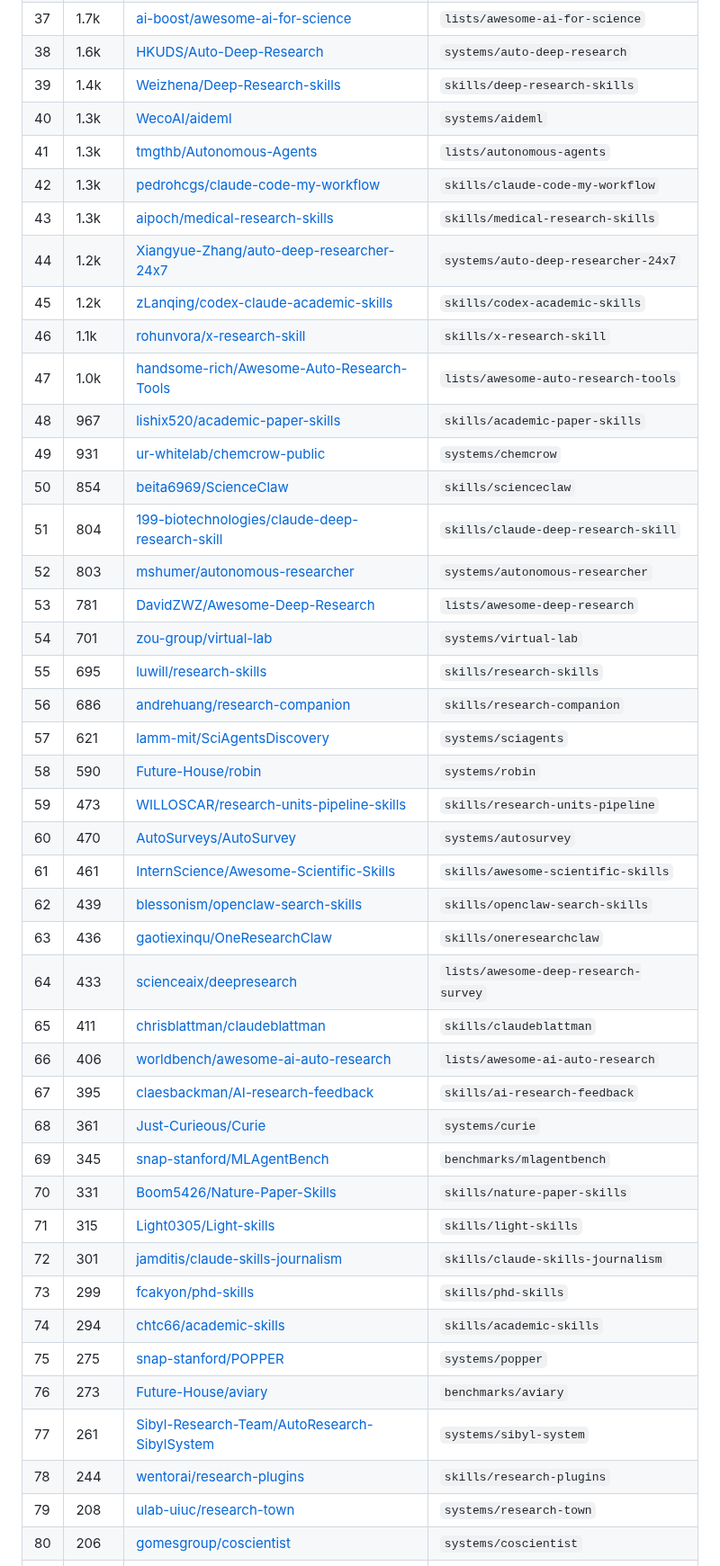
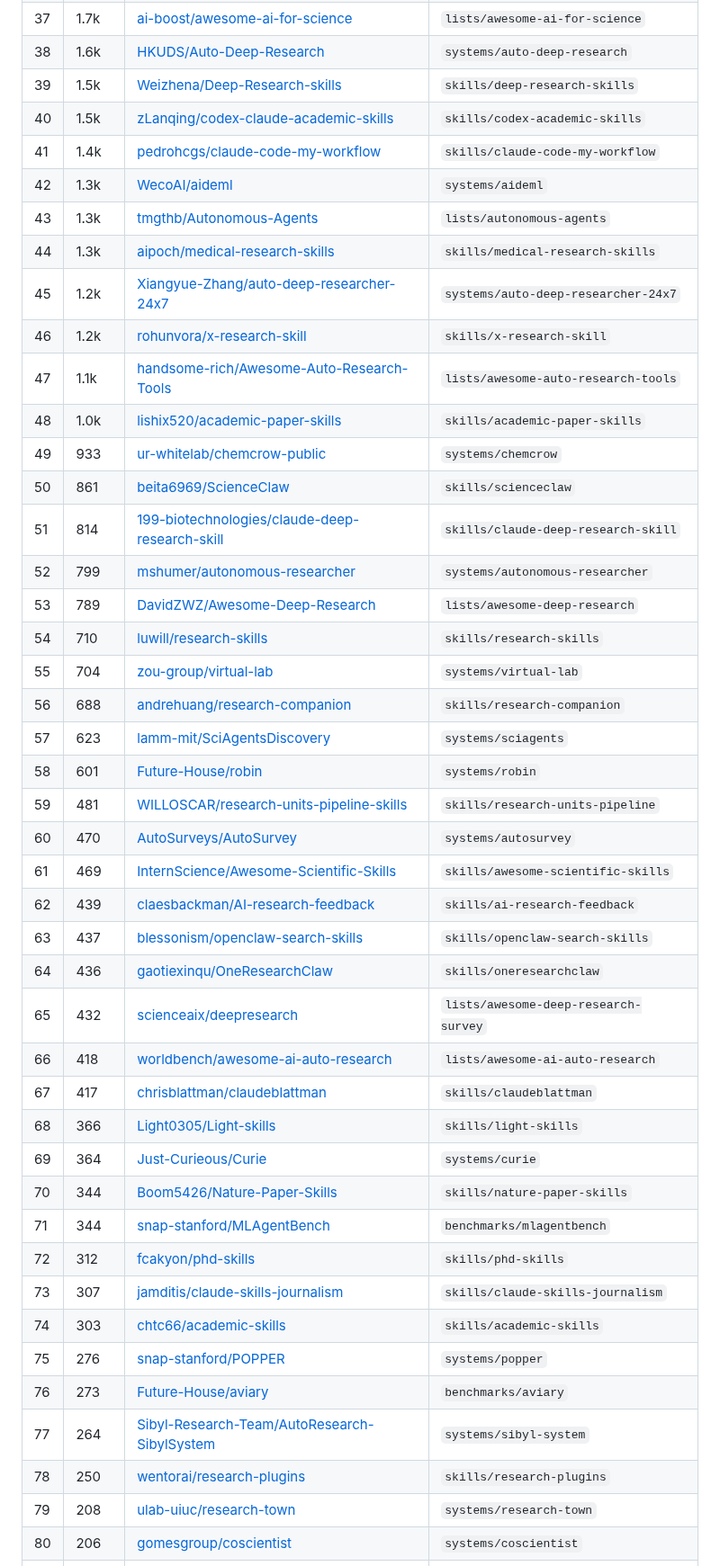
Before and after one commit to brycewang-stanford/Auto-Research-Skills, a Markdown page: STARS.md, the part around one of its changes. Shown at 90% size. Drawn GitHub-style.

Commit message:
chore: refresh star counts [skip ci]

```diff
--- a/STARS.md
+++ b/STARS.md
@@ -44,45 +44,45 @@ Total bundled repos: **87**
 | 36 | 1.8k | [VILA-Lab/Dive-into-Claude-Code](https://github.com/VILA-Lab/Dive-into-Claude-Code) | `lists/dive-into-claude-code` |
 | 37 | 1.7k | [ai-boost/awesome-ai-for-science](https://github.com/ai-boost/awesome-ai-for-science) | `lists/awesome-ai-for-science` |
 | 38 | 1.6k | [HKUDS/Auto-Deep-Research](https://github.com/HKUDS/Auto-Deep-Research) | `systems/auto-deep-research` |
-| 39 | 1.4k | [Weizhena/Deep-Research-skills](https://github.com/Weizhena/Deep-Research-skills) | `skills/deep-research-skills` |
-| 40 | 1.3k | [WecoAI/aideml](https://github.com/WecoAI/aideml) | `systems/aideml` |
-| 41 | 1.3k | [tmgthb/Autonomous-Agents](https://github.com/tmgthb/Autonomous-Agents) | `lists/autonomous-agents` |
-| 42 | 1.3k | [pedrohcgs/claude-code-my-workflow](https://github.com/pedrohcgs/claude-code-my-workflow) | `skills/claude-code-my-workflow` |
-| 43 | 1.3k | [aipoch/medical-research-skills](https://github.com/aipoch/medical-research-skills) | `skills/medical-research-skills` |
-| 44 | 1.2k | [Xiangyue-Zhang/auto-deep-researcher-24x7](https://github.com/Xiangyue-Zhang/auto-deep-researcher-24x7) | `systems/auto-deep-researcher-24x7` |
-| 45 | 1.2k | [zLanqing/codex-claude-academic-skills](https://github.com/zLanqing/codex-claude-academic-skills) | `skills/codex-academic-skills` |
-| 46 | 1.1k | [rohunvora/x-research-skill](https://github.com/rohunvora/x-research-skill) | `skills/x-research-skill` |
-| 47 | 1.0k | [handsome-rich/Awesome-Auto-Research-Tools](https://github.com/handsome-rich/Awesome-Auto-Research-Tools) | `lists/awesome-auto-research-tools` |
-| 48 | 967 | [lishix520/academic-paper-skills](https://github.com/lishix520/academic-paper-skills) | `skills/academic-paper-skills` |
-| 49 | 931 | [ur-whitelab/chemcrow-public](https://github.com/ur-whitelab/chemcrow-public) | `systems/chemcrow` |
-| 50 | 854 | [beita6969/ScienceClaw](https://github.com/beita6969/ScienceClaw) | `skills/scienceclaw` |
-| 51 | 804 | [199-biotechnologies/claude-deep-research-skill](https://github.com/199-biotechnologies/claude-deep-research-skill) | `skills/claude-deep-research-skill` |
-| 52 | 803 | [mshumer/autonomous-researcher](https://github.com/mshumer/autonomous-researcher) | `systems/autonomous-researcher` |
-| 53 | 781 | [DavidZWZ/Awesome-Deep-Research](https://github.com/DavidZWZ/Awesome-Deep-Research) | `lists/awesome-deep-research` |
-| 54 | 701 | [zou-group/virtual-lab](https://github.com/zou-group/virtual-lab) | `systems/virtual-lab` |
-| 55 | 695 | [luwill/research-skills](https://github.com/luwill/research-skills) | `skills/research-skills` |
-| 56 | 686 | [andrehuang/research-companion](https://github.com/andrehuang/research-companion) | `skills/research-companion` |
-| 57 | 621 | [lamm-mit/SciAgentsDiscovery](https://github.com/lamm-mit/SciAgentsDiscovery) | `systems/sciagents` |
-| 58 | 590 | [Future-House/robin](https://github.com/Future-House/robin) | `systems/robin` |
-| 59 | 473 | [WILLOSCAR/research-units-pipeline-skills](https://github.com/WILLOSCAR/research-units-pipeline-skills) | `skills/research-units-pipeline` |
+| 39 | 1.5k | [Weizhena/Deep-Research-skills](https://github.com/Weizhena/Deep-Research-skills) | `skills/deep-research-skills` |
+| 40 | 1.5k | [zLanqing/codex-claude-academic-skills](https://github.com/zLanqing/codex-claude-academic-skills) | `skills/codex-academic-skills` |
+| 41 | 1.4k | [pedrohcgs/claude-code-my-workflow](https://github.com/pedrohcgs/claude-code-my-workflow) | `skills/claude-code-my-workflow` |
+| 42 | 1.3k | [WecoAI/aideml](https://github.com/WecoAI/aideml) | `systems/aideml` |
+| 43 | 1.3k | [tmgthb/Autonomous-Agents](https://github.com/tmgthb/Autonomous-Agents) | `lists/autonomous-agents` |
+| 44 | 1.3k | [aipoch/medical-research-skills](https://github.com/aipoch/medical-research-skills) | `skills/medical-research-skills` |
+| 45 | 1.2k | [Xiangyue-Zhang/auto-deep-researcher-24x7](https://github.com/Xiangyue-Zhang/auto-deep-researcher-24x7) | `systems/auto-deep-researcher-24x7` |
+| 46 | 1.2k | [rohunvora/x-research-skill](https://github.com/rohunvora/x-research-skill) | `skills/x-research-skill` |
+| 47 | 1.1k | [handsome-rich/Awesome-Auto-Research-Tools](https://github.com/handsome-rich/Awesome-Auto-Research-Tools) | `lists/awesome-auto-research-tools` |
+| 48 | 1.0k | [lishix520/academic-paper-skills](https://github.com/lishix520/academic-paper-skills) | `skills/academic-paper-skills` |
+| 49 | 933 | [ur-whitelab/chemcrow-public](https://github.com/ur-whitelab/chemcrow-public) | `systems/chemcrow` |
+| 50 | 861 | [beita6969/ScienceClaw](https://github.com/beita6969/ScienceClaw) | `skills/scienceclaw` |
+| 51 | 814 | [199-biotechnologies/claude-deep-research-skill](https://github.com/199-biotechnologies/claude-deep-research-skill) | `skills/claude-deep-research-skill` |
+| 52 | 799 | [mshumer/autonomous-researcher](https://github.com/mshumer/autonomous-researcher) | `systems/autonomous-researcher` |
+| 53 | 789 | [DavidZWZ/Awesome-Deep-Research](https://github.com/DavidZWZ/Awesome-Deep-Research) | `lists/awesome-deep-research` |
+| 54 | 710 | [luwill/research-skills](https://github.com/luwill/research-skills) | `skills/research-skills` |
+| 55 | 704 | [zou-group/virtual-lab](https://github.com/zou-group/virtual-lab) | `systems/virtual-lab` |
+| 56 | 688 | [andrehuang/research-companion](https://github.com/andrehuang/research-companion) | `skills/research-companion` |
+| 57 | 623 | [lamm-mit/SciAgentsDiscovery](https://github.com/lamm-mit/SciAgentsDiscovery) | `systems/sciagents` |
+| 58 | 601 | [Future-House/robin](https://github.com/Future-House/robin) | `systems/robin` |
+| 59 | 481 | [WILLOSCAR/research-units-pipeline-skills](https://github.com/WILLOSCAR/research-units-pipeline-skills) | `skills/research-units-pipeline` |
 | 60 | 470 | [AutoSurveys/AutoSurvey](https://github.com/AutoSurveys/AutoSurvey) | `systems/autosurvey` |
-| 61 | 461 | [InternScience/Awesome-Scientific-Skills](https://github.com/InternScience/Awesome-Scientific-Skills) | `skills/awesome-scientific-skills` |
-| 62 | 439 | [blessonism/openclaw-search-skills](https://github.com/blessonism/openclaw-search-skills) | `skills/openclaw-search-skills` |
-| 63 | 436 | [gaotiexinqu/OneResearchClaw](https://github.com/gaotiexinqu/OneResearchClaw) | `skills/oneresearchclaw` |
-| 64 | 433 | [scienceaix/deepresearch](https://github.com/scienceaix/deepresearch) | `lists/awesome-deep-research-survey` |
-| 65 | 411 | [chrisblattman/claudeblattman](https://github.com/chrisblattman/claudeblattman) | `skills/claudeblattman` |
-| 66 | 406 | [worldbench/awesome-ai-auto-research](https://github.com/worldbench/awesome-ai-auto-research) | `lists/awesome-ai-auto-research` |
-| 67 | 395 | [claesbackman/AI-research-feedback](https://github.com/claesbackman/AI-research-feedback) | `skills/ai-research-feedback` |
-| 68 | 361 | [Just-Curieous/Curie](https://github.com/Just-Curieous/Curie) | `systems/curie` |
-| 69 | 345 | [snap-stanford/MLAgentBench](https://github.com/snap-stanford/MLAgentBench) | `benchmarks/mlagentbench` |
-| 70 | 331 | [Boom5426/Nature-Paper-Skills](https://github.com/Boom5426/Nature-Paper-Skills) | `skills/nature-paper-skills` |
-| 71 | 315 | [Light0305/Light-skills](https://github.com/Light0305/Light-skills) | `skills/light-skills` |
-| 72 | 301 | [jamditis/claude-skills-journalism](https://github.com/jamditis/claude-skills-journalism) | `skills/claude-skills-journalism` |
-| 73 | 299 | [fcakyon/phd-skills](https://github.com/fcakyon/phd-skills) | `skills/phd-skills` |
-| 74 | 294 | [chtc66/academic-skills](https://github.com/chtc66/academic-skills) | `skills/academic-skills` |
-| 75 | 275 | [snap-stanford/POPPER](https://github.com/snap-stanford/POPPER) | `systems/popper` |
+| 61 | 469 | [InternScience/Awesome-Scientific-Skills](https://github.com/InternScience/Awesome-Scientific-Skills) | `skills/awesome-scientific-skills` |
+| 62 | 439 | [claesbackman/AI-research-feedback](https://github.com/claesbackman/AI-research-feedback) | `skills/ai-research-feedback` |
+| 63 | 437 | [blessonism/openclaw-search-skills](https://github.com/blessonism/openclaw-search-skills) | `skills/openclaw-search-skills` |
+| 64 | 436 | [gaotiexinqu/OneResearchClaw](https://github.com/gaotiexinqu/OneResearchClaw) | `skills/oneresearchclaw` |
+| 65 | 432 | [scienceaix/deepresearch](https://github.com/scienceaix/deepresearch) | `lists/awesome-deep-research-survey` |
+| 66 | 418 | [worldbench/awesome-ai-auto-research](https://github.com/worldbench/awesome-ai-auto-research) | `lists/awesome-ai-auto-research` |
+| 67 | 417 | [chrisblattman/claudeblattman](https://github.com/chrisblattman/claudeblattman) | `skills/claudeblattman` |
+| 68 | 366 | [Light0305/Light-skills](https://github.com/Light0305/Light-skills) | `skills/light-skills` |
+| 69 | 364 | [Just-Curieous/Curie](https://github.com/Just-Curieous/Curie) | `systems/curie` |
+| 70 | 344 | [Boom5426/Nature-Paper-Skills](https://github.com/Boom5426/Nature-Paper-Skills) | `skills/nature-paper-skills` |
+| 71 | 344 | [snap-stanford/MLAgentBench](https://github.com/snap-stanford/MLAgentBench) | `benchmarks/mlagentbench` |
+| 72 | 312 | [fcakyon/phd-skills](https://github.com/fcakyon/phd-skills) | `skills/phd-skills` |
+| 73 | 307 | [jamditis/claude-skills-journalism](https://github.com/jamditis/claude-skills-journalism) | `skills/claude-skills-journalism` |
+| 74 | 303 | [chtc66/academic-skills](https://github.com/chtc66/academic-skills) | `skills/academic-skills` |
+| 75 | 276 | [snap-stanford/POPPER](https://github.com/snap-stanford/POPPER) | `systems/popper` |
 | 76 | 273 | [Future-House/aviary](https://github.com/Future-House/aviary) | `benchmarks/aviary` |
-| 77 | 261 | [Sibyl-Research-Team/AutoResearch-SibylSystem](https://github.com/Sibyl-Research-Team/AutoResearch-SibylSystem) | `systems/sibyl-system` |
-| 78 | 244 | [wentorai/research-plugins](https://github.com/wentorai/research-plugins) | `skills/research-plugins` |
+| 77 | 264 | [Sibyl-Research-Team/AutoResearch-SibylSystem](https://github.com/Sibyl-Research-Team/AutoResearch-SibylSystem) | `systems/sibyl-system` |
+| 78 | 250 | [wentorai/research-plugins](https://github.com/wentorai/research-plugins) | `skills/research-plugins` |
 | 79 | 208 | [ulab-uiuc/research-town](https://github.com/ulab-uiuc/research-town) | `systems/research-town` |
 | 80 | 206 | [gomesgroup/coscientist](https://github.com/gomesgroup/coscientist) | `systems/coscientist` |
```
Also changed, not shown: other parts of STARS.md (+34 -34 lines).
